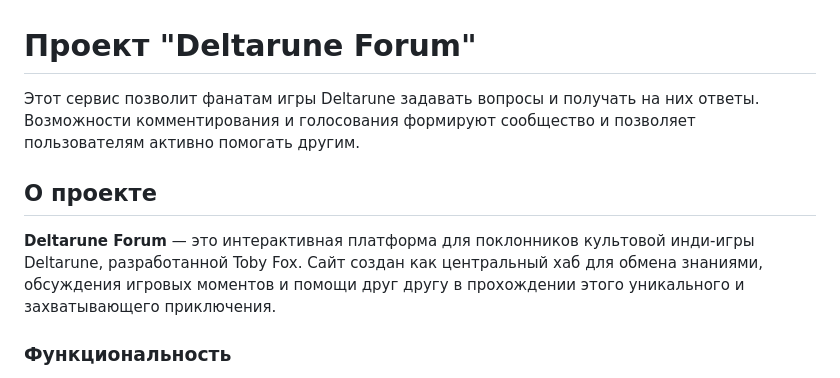
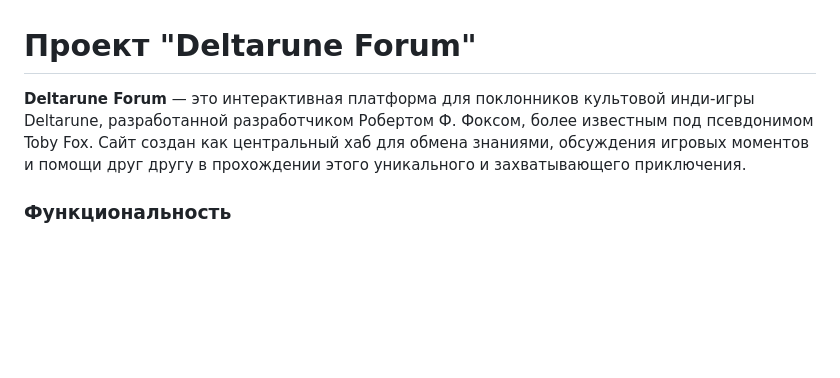
Before and after one commit to Kuba46/2026-VK-EDU-Web-11-Krivetskiy-A, a Markdown page: README.md, the part around the change. Rendered like a GitHub page; blank space fills up the shorter version.

Commit message:
upd readme

```diff
--- a/README.md
+++ b/README.md
@@ -1,10 +1,6 @@
 # Проект "Deltarune Forum"
 
-Этот сервис позволит фанатам игры Deltarune задавать вопросы и получать на них ответы. Возможности комментирования и голосования формируют сообщество и позволяет пользователям активно помогать другим.
-
-## О проекте
-
-**Deltarune Forum** — это интерактивная платформа для поклонников культовой инди-игры Deltarune, разработанной Toby Fox. Сайт создан как центральный хаб для обмена знаниями, обсуждения игровых моментов и помощи друг другу в прохождении этого уникального и захватывающего приключения.
+**Deltarune Forum** — это интерактивная платформа для поклонников культовой инди-игры Deltarune, разработанной разработчиком Робертом Ф. Фоксом, более известным под псевдонимом Toby Fox. Сайт создан как центральный хаб для обмена знаниями, обсуждения игровых моментов и помощи друг другу в прохождении этого уникального и захватывающего приключения.
 
 ### Функциональность
 
```
